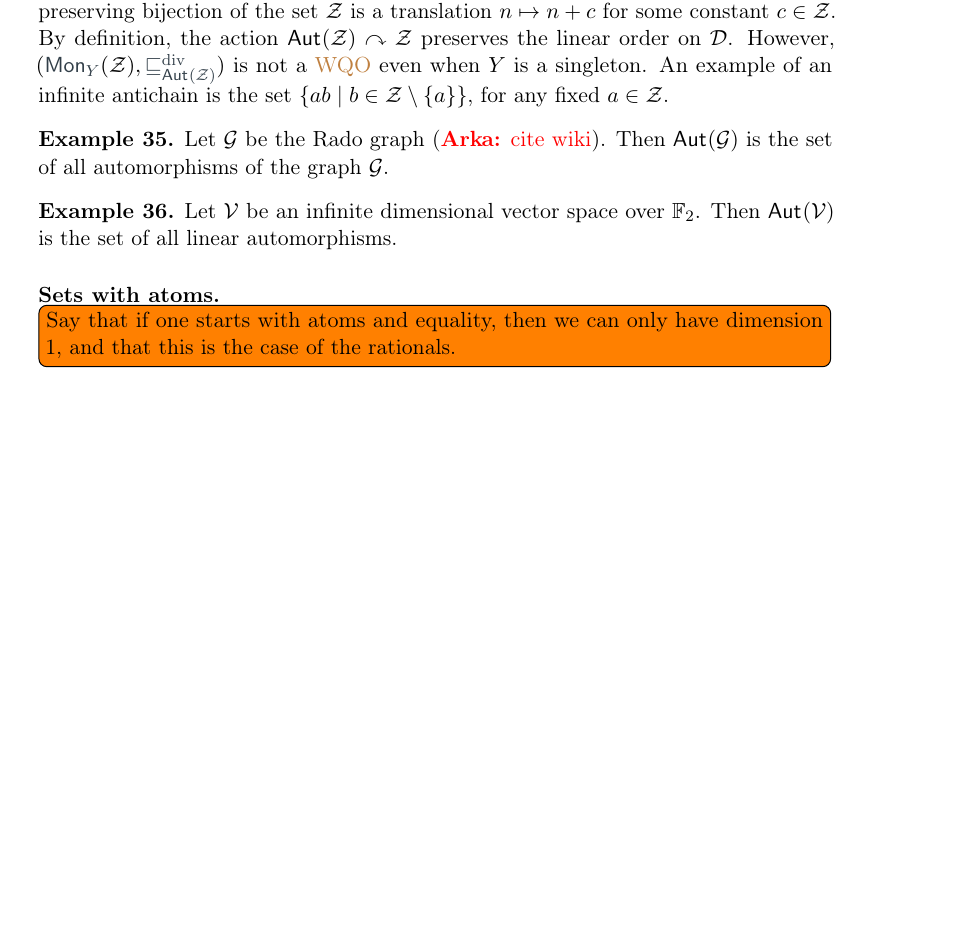
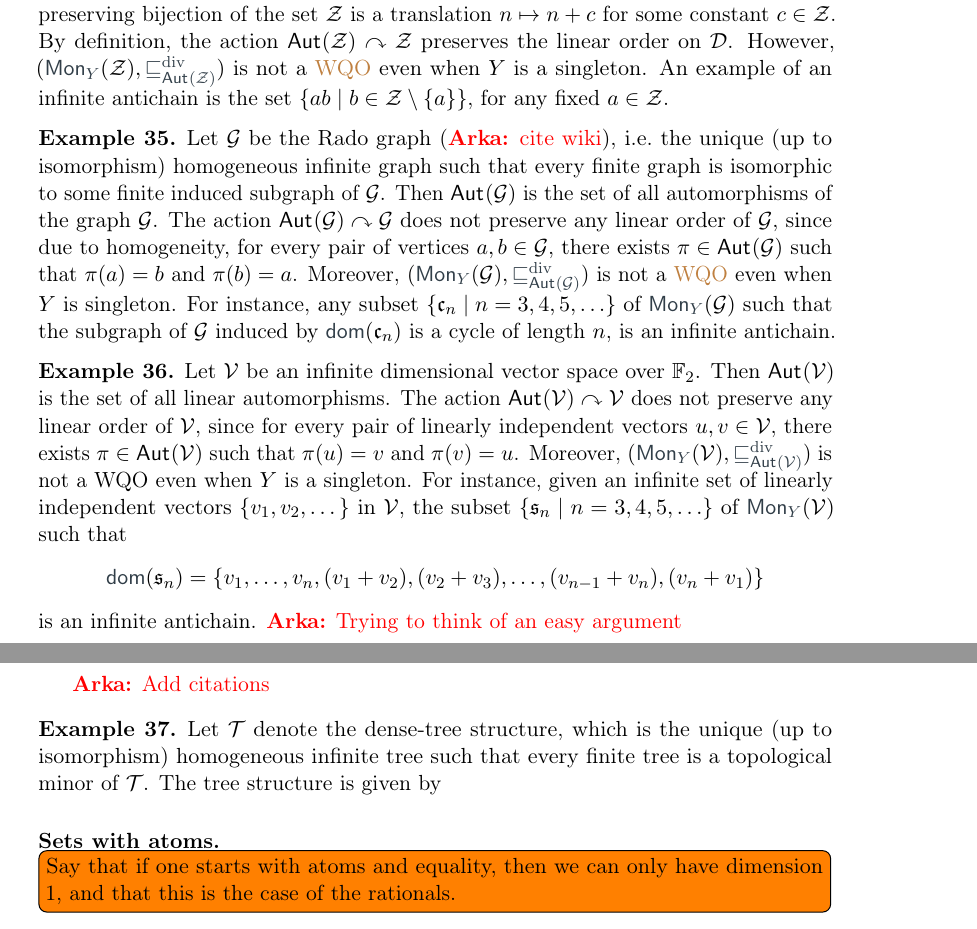
Before and after one commit to AliaumeL/AtomicHilbert, a LaTeX paper (atomic.tex, which reads lib/maths.tex, src/examples.tex): part of page 19 of 32 before the commit and two parts of pages 19 and 20 of 32 after it, the two joined at a grey line, cut so that both start at the same text, the shorter picture padded with empty space. Compiled offline with pdfLaTeX; a LaTeX package or settings file that is missing is left out.

Commit message:
adding examples

```diff
--- a/lib/maths.tex
+++ b/lib/maths.tex
@@ -73,6 +73,8 @@
 \newcommand{\X}{\mathcal{X}}
 \newcommand{\Y}{\mathcal{Y}}
 \newcommand{\V}{\mathcal{V}}
+\newcommand{\T}{\mathcal{T}}
+
 
 \newcommand{\ftwo}{\mathbb{F}_2}
 
--- a/src/examples.tex
+++ b/src/examples.tex
@@ -106,16 +106,38 @@ An example of an infinite antichain is the set $\setof{a b}{b\in\calZ\setminus\{
 \end{example}
 
 \begin{example}\label{ex:rado}
-Let $\G$ be the Rado graph (\arka{cite wiki}).
+Let $\G$ be the Rado graph (\arka{cite wiki}),
+i.e.\ the unique (up to isomorphism) homogeneous infinite graph such that every finite graph is isomorphic to some finite induced subgraph of $\G$.
 Then $\aut{\G}$ is the set of all automorphisms of the graph $\G$.
+The action $\aut{\G}\actson\G$ does not preserve any linear order of $\G$,
+since due to homogeneity,
+for every pair of vertices $a,b\in\G$, there exists $\pi\in\aut{\G}$ such that $\pi(a) = b$ and $\pi(b) = a$.
+Moreover, $(\mon[Y]{\G}, \gdivleq[\aut{\G}])$ is not a \kl{WQO} even when $Y$ is singleton.
+For instance, any subset $\setof{\monelt[c]_{n}}{n = 3,4,5,\dots}$ of $\mon[Y]{\G}$ such that the subgraph of $\G$ induced by $\dom(\monelt[c]_{n})$ is a cycle of length $n$, is an infinite antichain.
 \end{example}
 %
-\begin{example}\label{ex:rado}
+\begin{example}\label{ex:bit vector}
 Let $\V$ be an infinite dimensional vector space over $\ftwo$.
 Then $\aut{\V}$ is the set of all linear automorphisms.
+The action $\aut{\V}\actson\V$ does not preserve any linear order of $\V$,
+since for every pair of linearly independent vectors $u,v\in\V$, there exists $\pi\in\aut{\V}$ such that $\pi(u) = v$ and $\pi(v) = u$.
+Moreover, $(\mon[Y]{\V}, \gdivleq[\aut{\V}])$ is not a WQO even when $Y$ is a singleton.
+For instance, given an infinite set of linearly independent vectors $\{v_1,v_2,\dots\}$ in $\V$,
+the subset $\setof{\monelt[s]_{n}}{n = 3,4,5,\dots}$ of $\mon[Y]{\V}$ such that \[
+\dom(\monelt[s]_{n}) = \{v_1,\dots,v_n,(v_1 + v_2),(v_2 + v_3),\dots,(v_{n-1}+v_n),(v_n+v_1)\}
+\]
+is an infinite antichain.
+\arka{Trying to think of an easy argument}
 \end{example}
 %
-
+\arka{Add citations}
+%
+\begin{example}\label{ex:dense tree}
+Let $\T$ denote the dense-tree structure,
+which is the unique (up to isomorphism) homogeneous infinite tree such that every finite tree is a topological minor of $\T$.
+The tree structure is given by
+\end{example}
+%
 \paragraph{Sets with atoms.}
 
 
```
Also changed, not shown: src/examples.tex (2 more changed lines).
